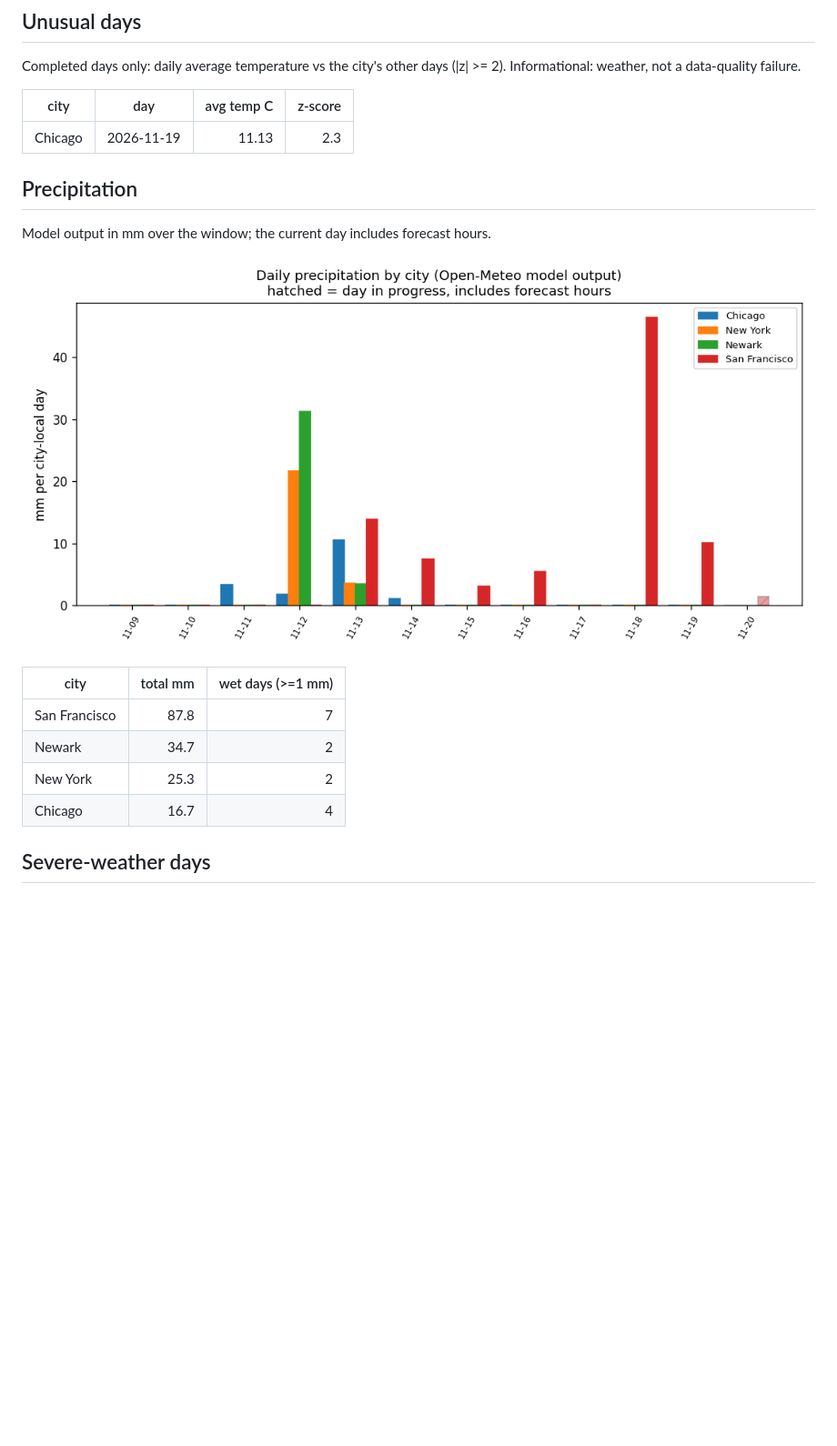
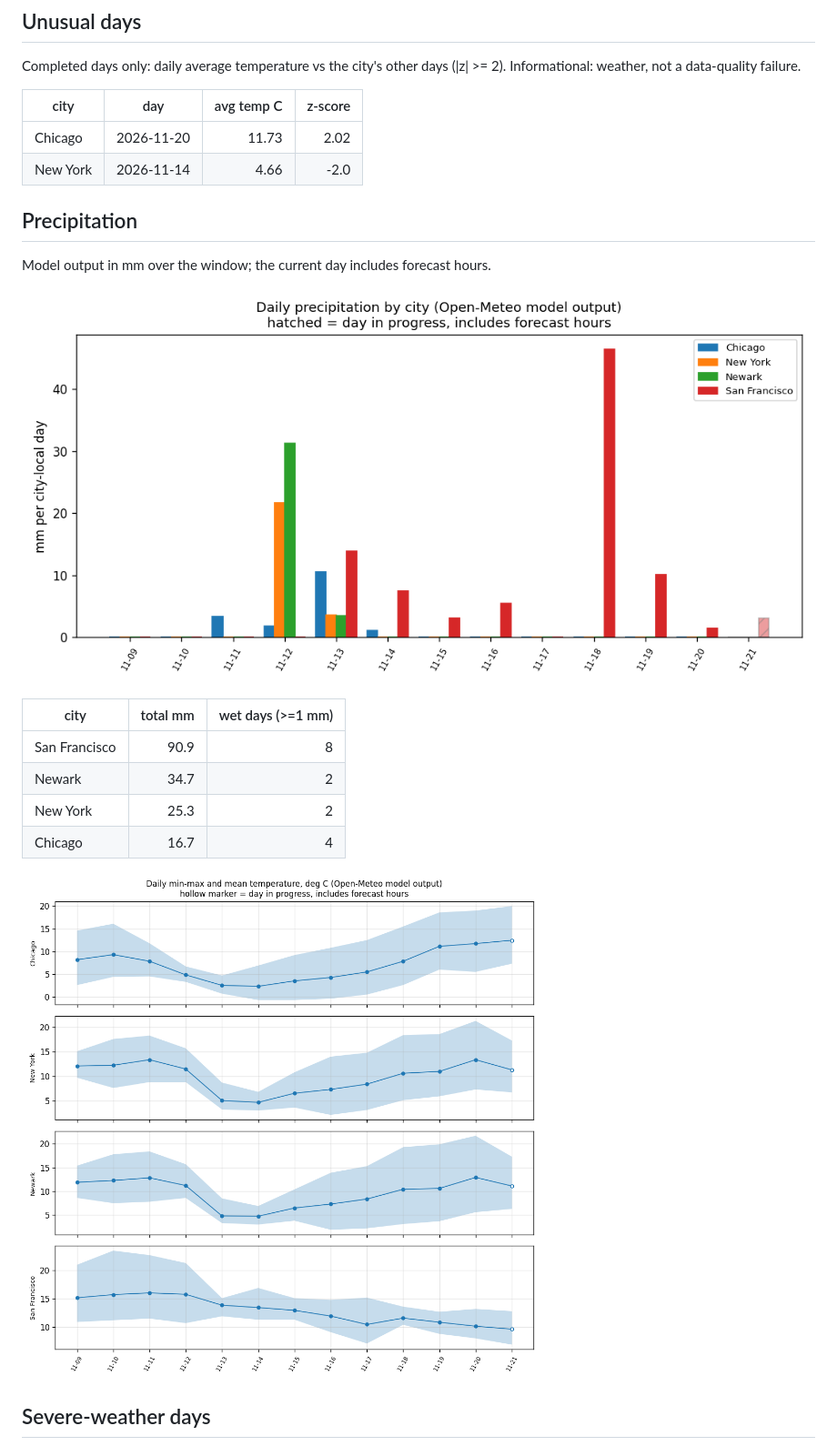
Before and after one commit to vinithaappanna/weather-warehouse, a Markdown page: reports/dashboard.md, the part around one of its changes. Shown at 91% size. GitHub-like rendering; pictures changed too: reports/precip_by_city.png, reports/temp_range_by_city.png (added); blank space fills up the shorter version.

Commit message:
Add daily temperature range chart (in-progress days hollow); refresh data

```diff
--- a/reports/dashboard.md
+++ b/reports/dashboard.md
@@ -52,7 +52,8 @@ Completed days only: daily average temperature vs the city's other days (|z| >=
 
 | city | day | avg temp C | z-score |
 | --- | --- | ---: | ---: |
-| Chicago | 2026-11-19 | 11.13 | 2.3 |
+| Chicago | 2026-11-20 | 11.73 | 2.02 |
+| New York | 2026-11-14 | 4.66 | -2.0 |
 
 ## Precipitation
 
@@ -62,10 +63,13 @@ Model output in mm over the window; the current day includes forecast hours.
 
 | city | total mm | wet days (>=1 mm) |
 | --- | ---: | ---: |
-| San Francisco | 87.8 | 7 |
+| San Francisco | 90.9 | 8 |
 | Newark | 34.7 | 2 |
 | New York | 25.3 | 2 |
 | Chicago | 16.7 | 4 |
+
+![Daily temperature range by city](temp_range_by_city.png)
+
 
 ## Severe-weather days
 
```
Also changed, not shown: other parts of reports/dashboard.md (+9 -9 lines), reports/avg_temp_by_city.png, reports/wind_by_city.png, 4 other files.
